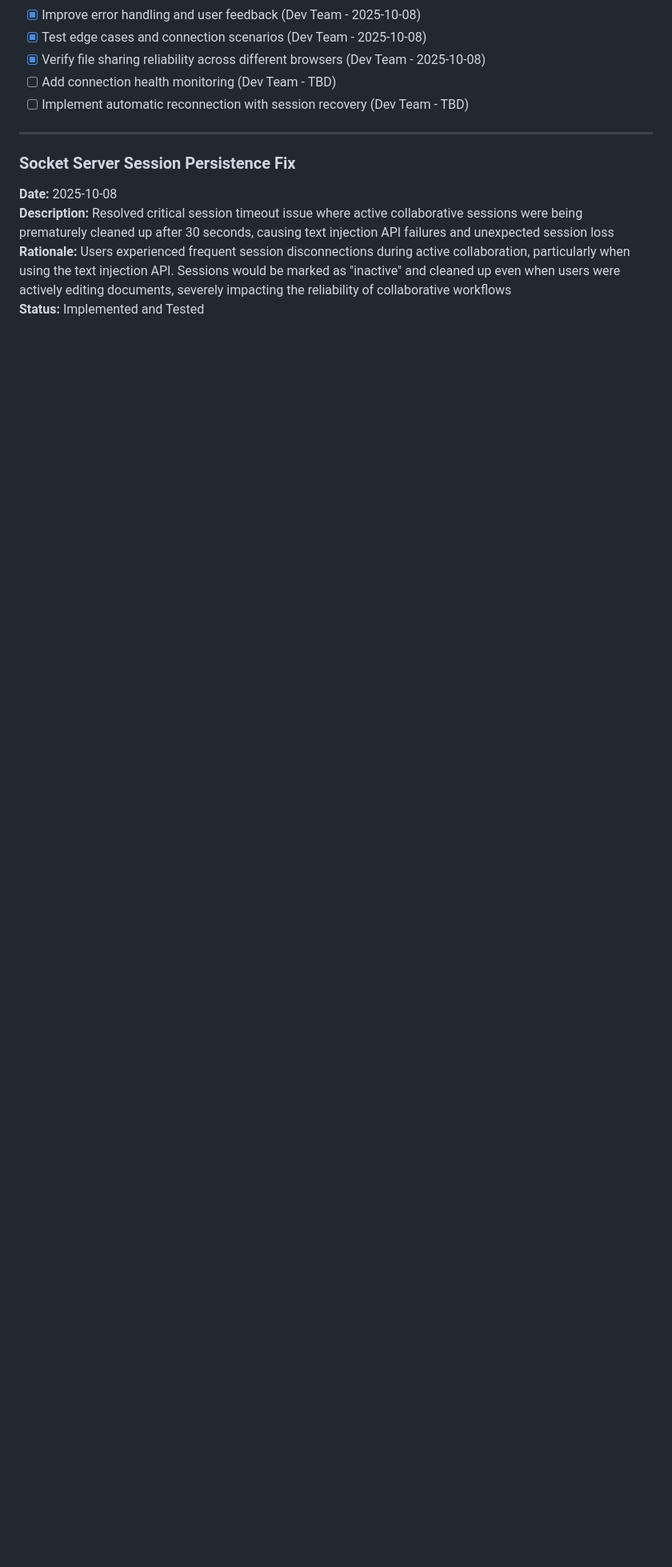
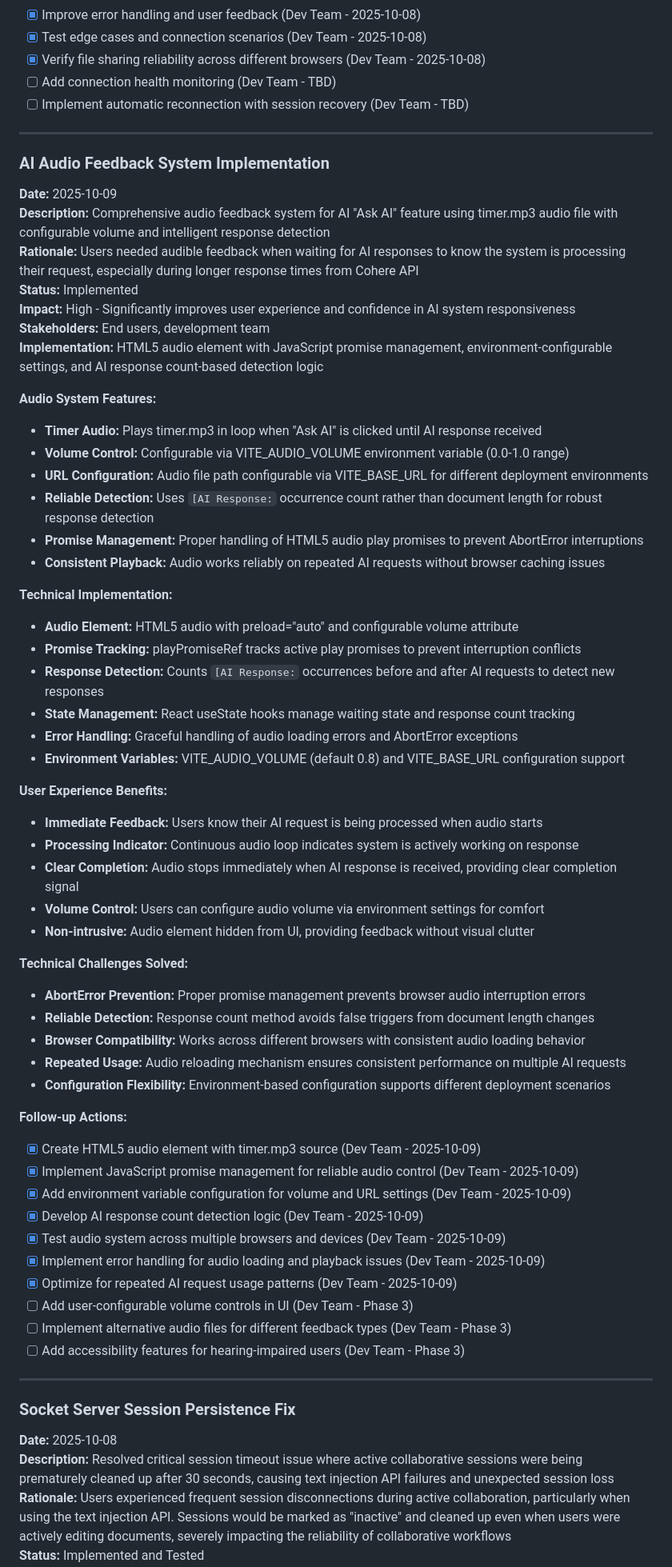
Before and after one commit to impressto/collabrio, a Markdown page: docs/memory-document.md, the part around one of its changes. Shown at 80% size. GitHub-like rendering; blank space fills up the shorter version.

Commit message:
feat: Document AI audio feedback system implementation and user stories

```diff
--- a/docs/memory-document.md
+++ b/docs/memory-document.md
@@ -1201,6 +1201,59 @@
 
 ---
 
+### AI Audio Feedback System Implementation
+**Date:** 2025-10-09
+**Description:** Comprehensive audio feedback system for AI "Ask AI" feature using timer.mp3 audio file with configurable volume and intelligent response detection
+**Rationale:** Users needed audible feedback when waiting for AI responses to know the system is processing their request, especially during longer response times from Cohere API
+**Status:** Implemented
+**Impact:** High - Significantly improves user experience and confidence in AI system responsiveness
+**Stakeholders:** End users, development team
+**Implementation:** HTML5 audio element with JavaScript promise management, environment-configurable settings, and AI response count-based detection logic
+
+**Audio System Features:**
+- **Timer Audio:** Plays timer.mp3 in loop when "Ask AI" is clicked until AI response received
+- **Volume Control:** Configurable via VITE_AUDIO_VOLUME environment variable (0.0-1.0 range)
+- **URL Configuration:** Audio file path configurable via VITE_BASE_URL for different deployment environments
+- **Reliable Detection:** Uses `[AI Response:` occurrence count rather than document length for robust response detection
+- **Promise Management:** Proper handling of HTML5 audio play promises to prevent AbortError interruptions
+- **Consistent Playback:** Audio works reliably on repeated AI requests without browser caching issues
+
+**Technical Implementation:**
+- **Audio Element:** HTML5 audio with preload="auto" and configurable volume attribute
+- **Promise Tracking:** playPromiseRef tracks active play promises to prevent interruption conflicts
+- **Response Detection:** Counts `[AI Response:` occurrences before and after AI requests to detect new responses
+- **State Management:** React useState hooks manage waiting state and response count tracking
+- **Error Handling:** Graceful handling of audio loading errors and AbortError exceptions
+- **Environment Variables:** VITE_AUDIO_VOLUME (default 0.8) and VITE_BASE_URL configuration support
+
+**User Experience Benefits:**
+- **Immediate Feedback:** Users know their AI request is being processed when audio starts
+- **Processing Indicator:** Continuous audio loop indicates system is actively working on response
+- **Clear Completion:** Audio stops immediately when AI response is received, providing clear completion signal
+- **Volume Control:** Users can configure audio volume via environment settings for comfort
+- **Non-intrusive:** Audio element hidden from UI, providing feedback without visual clutter
+
+**Technical Challenges Solved:**
+- **AbortError Prevention:** Proper promise management prevents browser audio interruption errors
+- **Reliable Detection:** Response count method avoids false triggers from document length changes
+- **Browser Compatibility:** Works across different browsers with consistent audio loading behavior
+- **Repeated Usage:** Audio reloading mechanism ensures consistent performance on multiple AI requests
+- **Configuration Flexibility:** Environment-based configuration supports different deployment scenarios
+
+**Follow-up Actions:**
+- [x] Create HTML5 audio element with timer.mp3 source (Dev Team - 2025-10-09)
+- [x] Implement JavaScript promise management for reliable audio control (Dev Team - 2025-10-09)
+- [x] Add environment variable configuration for volume and URL settings (Dev Team - 2025-10-09)
+- [x] Develop AI response count detection logic (Dev Team - 2025-10-09)
+- [x] Test audio system across multiple browsers and devices (Dev Team - 2025-10-09)
+- [x] Implement error handling for audio loading and playback issues (Dev Team - 2025-10-09)
+- [x] Optimize for repeated AI request usage patterns (Dev Team - 2025-10-09)
+- [ ] Add user-configurable volume controls in UI (Dev Team - Phase 3)
+- [ ] Implement alternative audio files for different feedback types (Dev Team - Phase 3)
+- [ ] Add accessibility features for hearing-impaired users (Dev Team - Phase 3)
+
+---
+
 ### Socket Server Session Persistence Fix
 **Date:** 2025-10-08
 **Description:** Resolved critical session timeout issue where active collaborative sessions were being prematurely cleaned up after 30 seconds, causing text injection API failures and unexpected session loss
```
Also changed, not shown: other parts of docs/memory-document.md (+1 -1 lines), docs/spec-document.md (+12 -1 lines).
